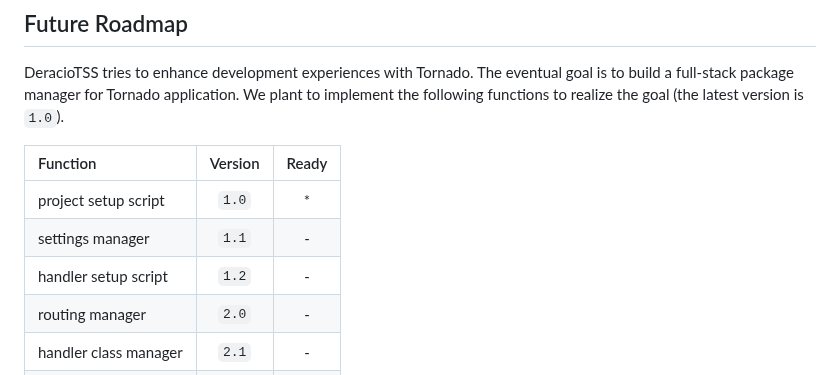
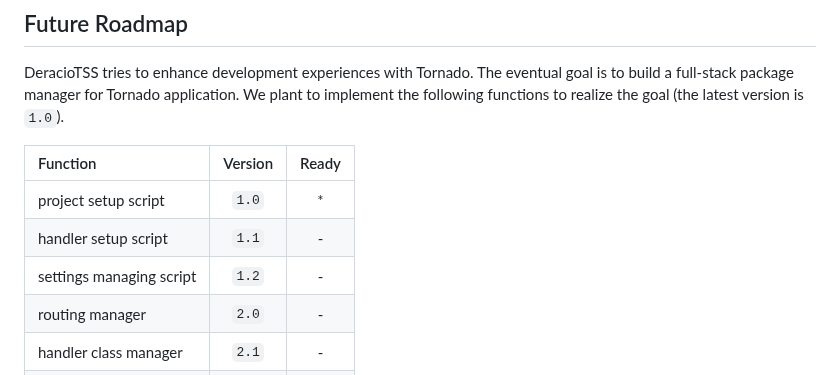
Before and after one commit to DERaC-IO/DeracioTSS, a Markdown page: README.md, the part around the change. Rendered like a GitHub page.

```diff
--- a/README.md
+++ b/README.md
@@ -128,8 +128,8 @@ DeracioTSS tries to enhance development experiences with Tornado. The eventual g
 | Function | Version | Ready |
 |:---|:---:|:---:|
 |project setup script|`1.0`|*|
-|settings manager|`1.1`|-|
-|handler setup script|`1.2`|-|
+|handler setup script|`1.1`|-|
+|settings managing script|`1.2`|-|
 |routing manager|`2.0`|-|
 |handler class manager|`2.1`|-|
 |system monitor|`2.2`|-|
```
